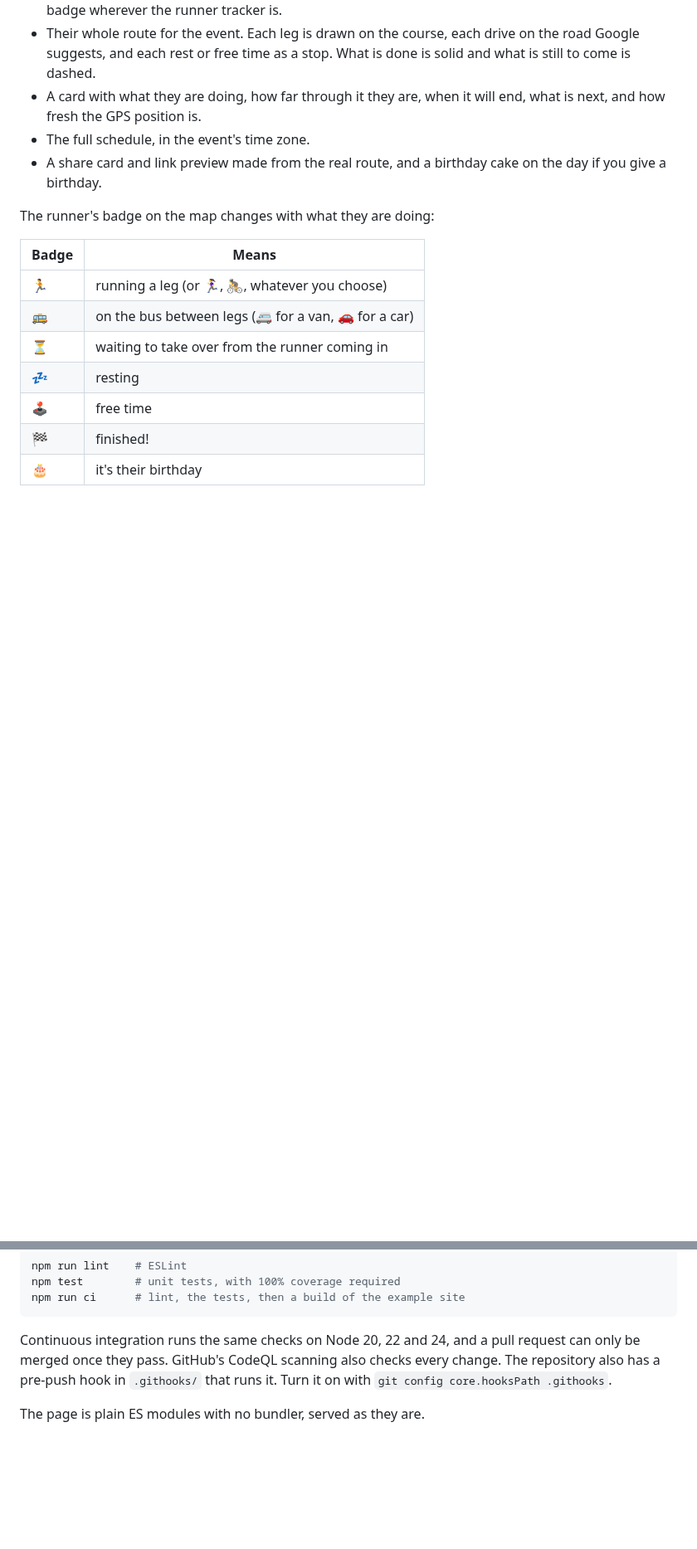
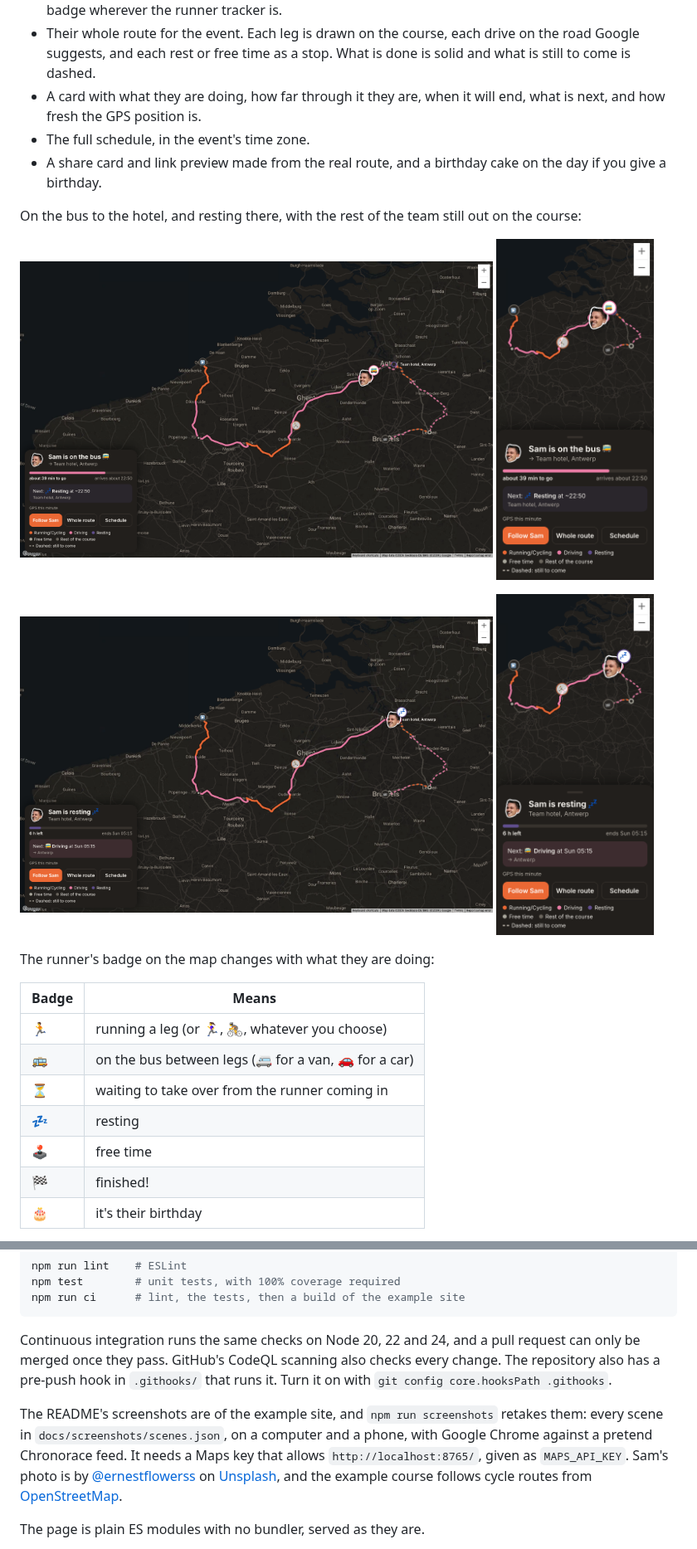
Before and after one commit to christianjbrown/relay-race-tracker-web-app, a Markdown page: README.md, 2 parts joined by grey strips. Shown at 83% size. Drawn GitHub-style; pictures changed too: docs/screenshot-bus-desktop.png (added), docs/screenshot-bus-phone.png (added), docs/screenshot-rest-desktop.png (added); blank space fills up the shorter version.

Commit message:
Show the example running, on the bus and resting, on a computer and a phone

```diff
--- a/README.md
+++ b/README.md
@@ -50,6 +50,19 @@ off (the default) unless they want the page to turn up in search engines.
 - The full schedule, in the event's time zone.
 - A share card and link preview made from the real route, and a birthday cake
   on the day if you give a birthday.
+
+On the bus to the hotel, and resting there, with the rest of the team still
+out on the course:
+
+<p>
+  <img src="docs/screenshot-bus-desktop.png" width="72%" alt="The example page on a computer: Sam on the bus to the team hotel in Antwerp, about 39 minutes away, while the team's faded badge is back near Oudenaarde">
+  <img src="docs/screenshot-bus-phone.png" width="24%" alt="The same moment on a phone: Sam on the bus to the team hotel in Antwerp">
+</p>
+
+<p>
+  <img src="docs/screenshot-rest-desktop.png" width="72%" alt="The example page on a computer: Sam resting at the team hotel in Antwerp with 6 hours left, while the team's faded badge runs on through the night south of Ghent">
+  <img src="docs/screenshot-rest-phone.png" width="24%" alt="The same moment on a phone: Sam resting at the team hotel in Antwerp">
+</p>
 
 The runner's badge on the map changes with what they are doing:
 
@@ -322,6 +335,14 @@ checks every change. The repository also has a
 pre-push hook in `.githooks/` that runs it. Turn it on with
 `git config core.hooksPath .githooks`.
 
+The README's screenshots are of the example site, and `npm run screenshots`
+retakes them: every scene in `docs/screenshots/scenes.json`, on a computer and
+a phone, with Google Chrome against a pretend Chronorace feed. It needs a Maps
+key that allows `http://localhost:8765/`, given as `MAPS_API_KEY`. Sam's photo
+is by [@ernestflowerss](https://unsplash.com/@ernestflowerss) on
+[Unsplash](https://unsplash.com/photos/gnkt7eKNsCA), and the example course
+follows cycle routes from [OpenStreetMap](https://www.openstreetmap.org/copyright).
+
 The page is plain ES modules with no bundler, served as they are.
 
 - `src/domain/` works out what the runner is doing and where. It has no DOM and
```
Also changed, not shown: other parts of README.md (+3 -3 lines), docs/screenshot-run-desktop.png (added), docs/screenshot-run-phone.png (added).
